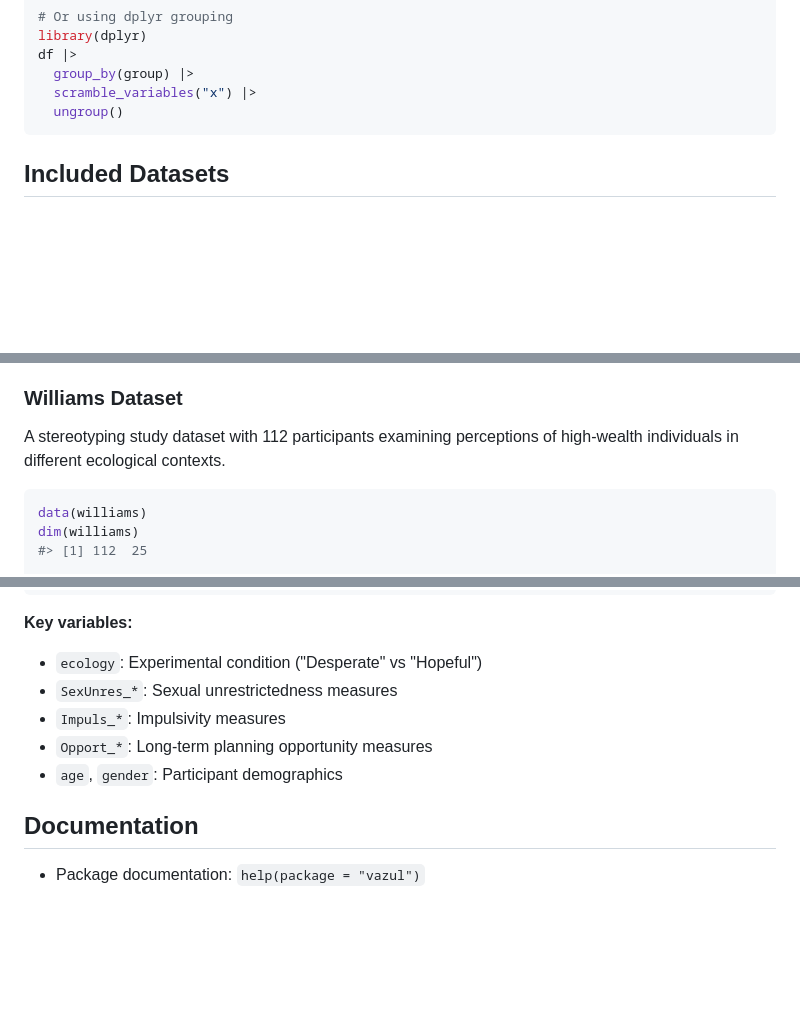
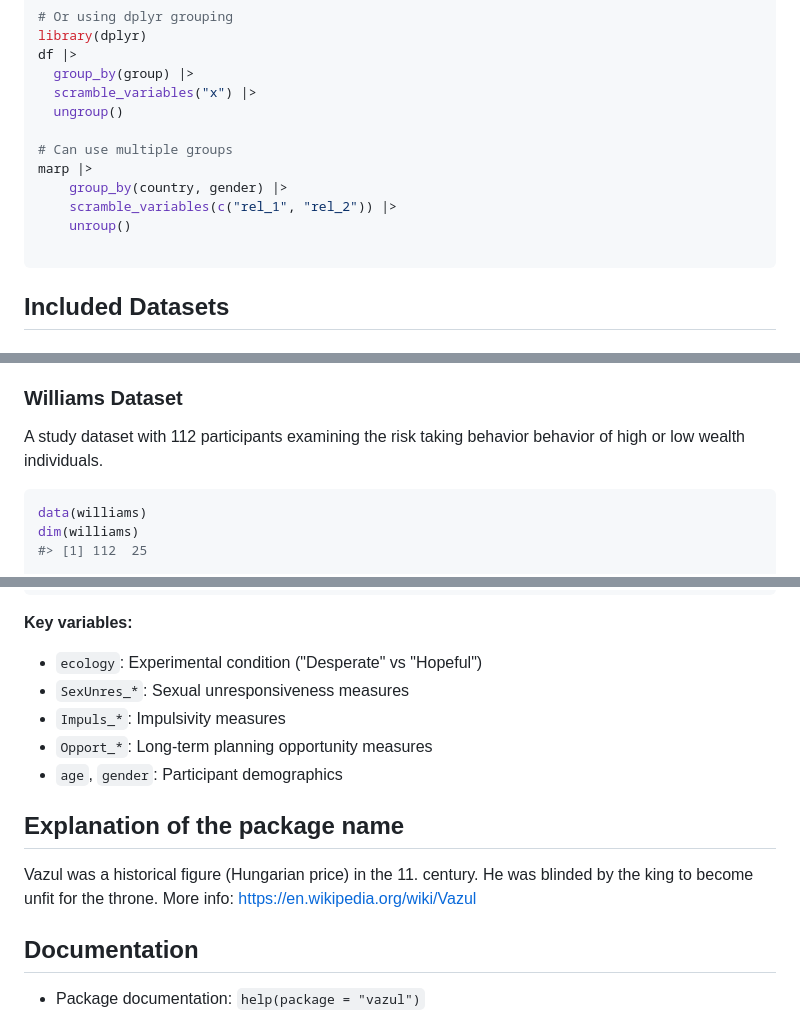
Before and after one commit to nthun/vazul, a Markdown page: README.md, 3 parts joined by grey strips. GitHub-like rendering; blank space fills up the shorter version.

````diff
--- a/README.md
+++ b/README.md
@@ -62,6 +62,13 @@ df |>
   group_by(group) |>
   scramble_variables("x") |>
   ungroup()
+
+# Can use multiple groups
+marp |>
+    group_by(country, gender) |>
+    scramble_variables(c("rel_1", "rel_2")) |>
+    unroup()
+
 ```
 
 ## Included Datasets
@@ -95,7 +102,7 @@ marp |>
 
 ### Williams Dataset
 
-A stereotyping study dataset with 112 participants examining perceptions of high-wealth individuals in different ecological contexts.
+A study dataset with 112 participants examining the risk taking behavior behavior of high or low wealth individuals.
 
 ``` r
 data(williams)
@@ -115,10 +122,14 @@ williams |>
 
 **Key variables:**
 - `ecology`: Experimental condition ("Desperate" vs "Hopeful")
-- `SexUnres_*`: Sexual unrestrictedness measures
+- `SexUnres_*`: Sexual unresponsiveness measures
 - `Impuls_*`: Impulsivity measures
 - `Opport_*`: Long-term planning opportunity measures
 - `age`, `gender`: Participant demographics
+
+## Explanation of the package name
+
+Vazul was a historical figure (Hungarian price) in the 11. century. He was blinded by the king to become unfit for the throne. More info: https://en.wikipedia.org/wiki/Vazul
 
 ## Documentation
 
````
